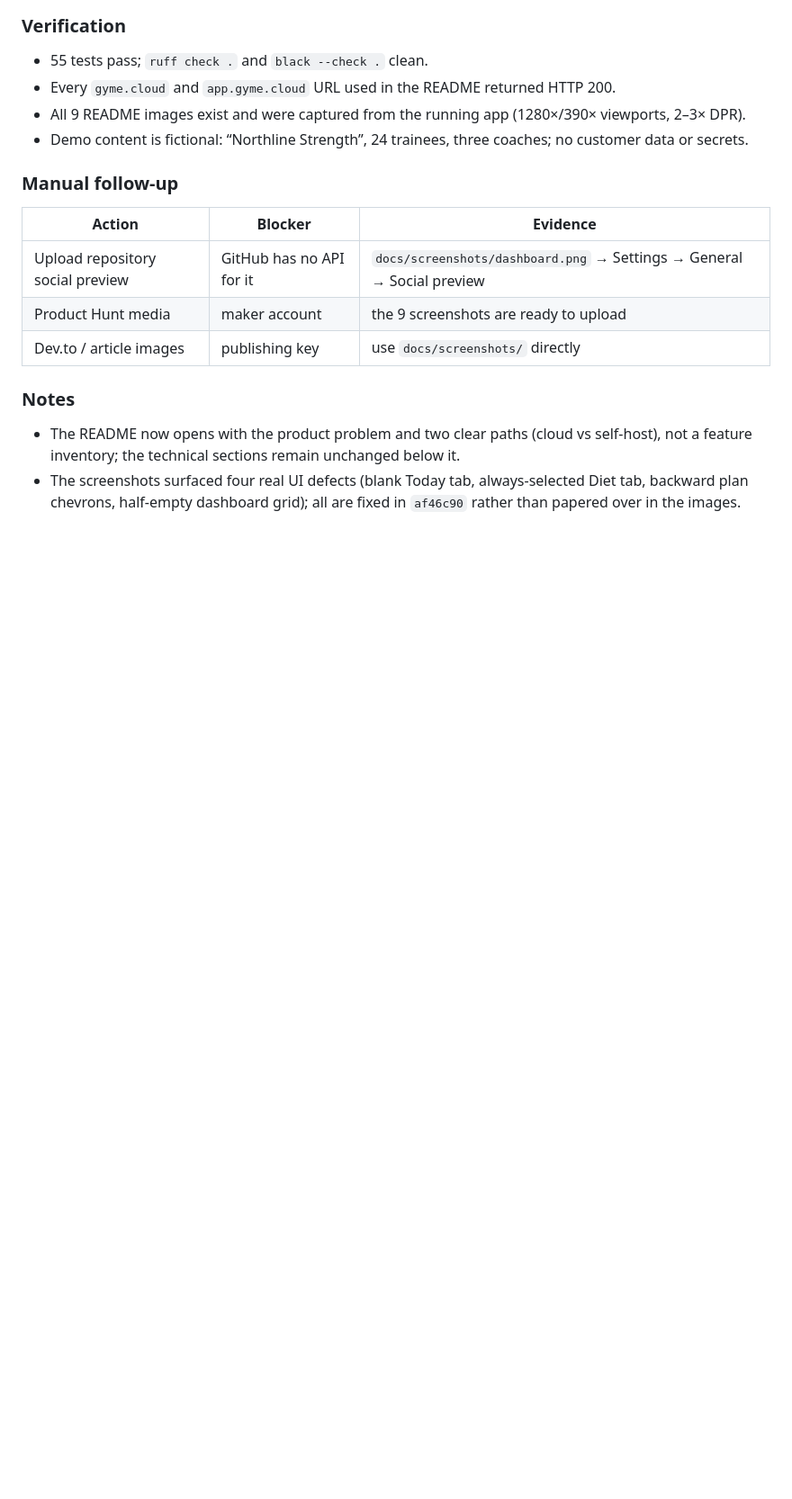
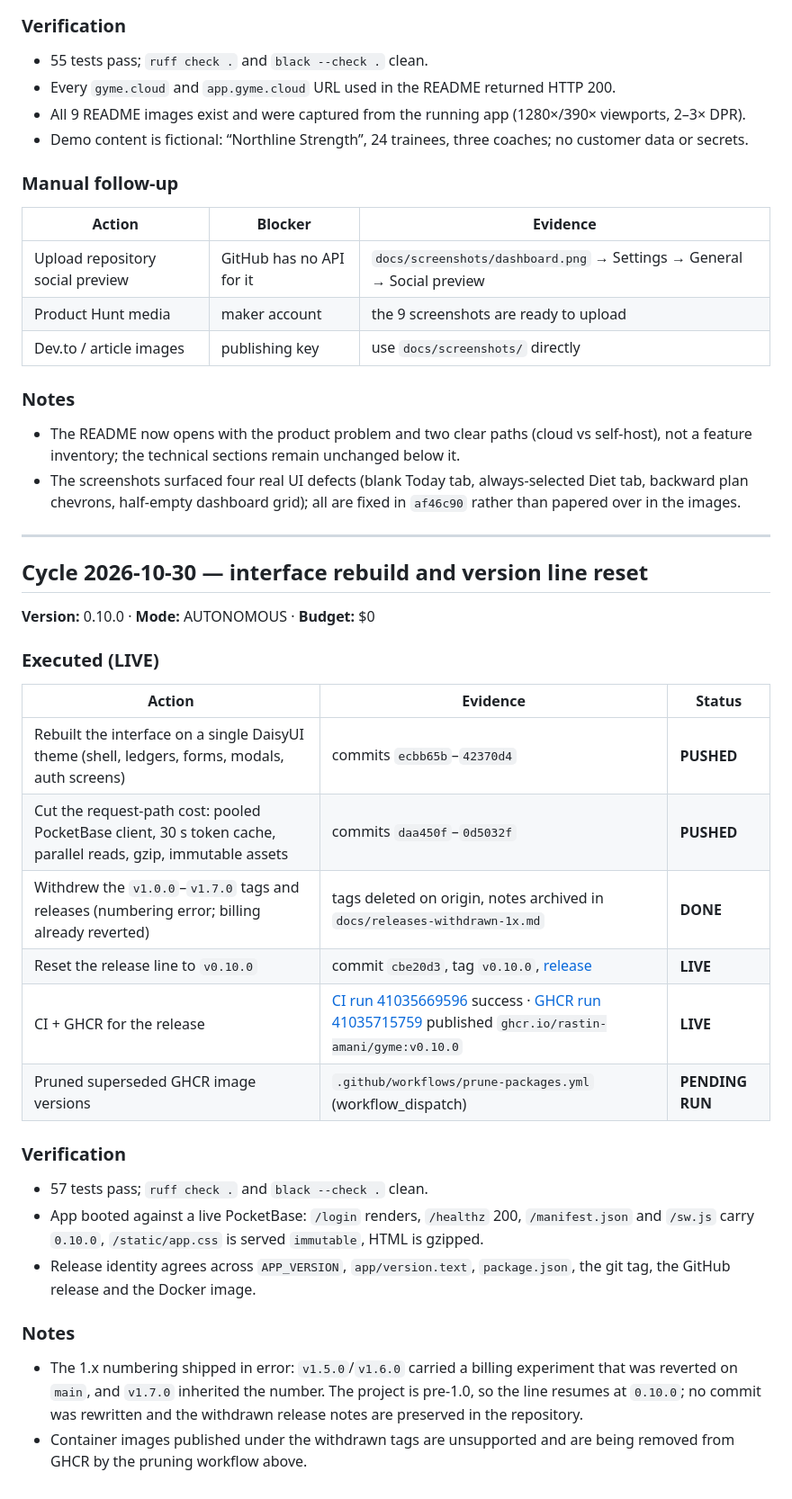
Before and after one commit to Rastin-Amani/Gyme, a Markdown page: distribution/DISTRIBUTION-REPORT.md, the part around one of its changes. Shown at 90% size. Drawn GitHub-style; blank space fills up the shorter version.

Commit message:
docs(distribution): record the 0.10.0 release and version reset
Why:
The report still carried 0.9.1 in its header and described the 2026-10-25
cycle as publishing v1.4.0, so the document contradicted the release the
repository now ships.

What:
- set the project version to 0.10.0 and point at the archived withdrawn
  identifiers
- add the 2026-10-30 cycle: interface rebuild, request-path work, tag
  withdrawal, the v0.10.0 release, its CI/GHCR runs and the pending image
  prune
- keep the earlier cycle sections as historical record

Impact:
The report's current-state fields agree with the tag, release and image, and
the numbering error is documented where distribution history is read.

```diff
--- a/distribution/DISTRIBUTION-REPORT.md
+++ b/distribution/DISTRIBUTION-REPORT.md
@@ -191,3 +191,31 @@
 
 - The README now opens with the product problem and two clear paths (cloud vs self-host), not a feature inventory; the technical sections remain unchanged below it.
 - The screenshots surfaced four real UI defects (blank Today tab, always-selected Diet tab, backward plan chevrons, half-empty dashboard grid); all are fixed in `af46c90` rather than papered over in the images.
+
+---
+
+## Cycle 2026-10-30 — interface rebuild and version line reset
+
+**Version:** 0.10.0 · **Mode:** AUTONOMOUS · **Budget:** $0
+
+### Executed (LIVE)
+
+| Action | Evidence | Status |
+| --- | --- | --- |
+| Rebuilt the interface on a single DaisyUI theme (shell, ledgers, forms, modals, auth screens) | commits `ecbb65b`–`42370d4` | **PUSHED** |
+| Cut the request-path cost: pooled PocketBase client, 30 s token cache, parallel reads, gzip, immutable assets | commits `daa450f`–`0d5032f` | **PUSHED** |
+| Withdrew the `v1.0.0`–`v1.7.0` tags and releases (numbering error; billing already reverted) | tags deleted on origin, notes archived in `docs/releases-withdrawn-1x.md` | **DONE** |
+| Reset the release line to `v0.10.0` | commit `cbe20d3`, tag `v0.10.0`, [release](https://github.com/Rastin-Amani/Gyme/releases/tag/v0.10.0) | **LIVE** |
+| CI + GHCR for the release | [CI run 41035669596](https://github.com/Rastin-Amani/Gyme/actions/runs/41035669596) success · [GHCR run 41035715759](https://github.com/Rastin-Amani/Gyme/actions/runs/41035715759) published `ghcr.io/rastin-amani/gyme:v0.10.0` | **LIVE** |
+| Pruned superseded GHCR image versions | `.github/workflows/prune-packages.yml` (workflow_dispatch) | **PENDING RUN** |
+
+### Verification
+
+- 57 tests pass; `ruff check .` and `black --check .` clean.
+- App booted against a live PocketBase: `/login` renders, `/healthz` 200, `/manifest.json` and `/sw.js` carry `0.10.0`, `/static/app.css` is served `immutable`, HTML is gzipped.
+- Release identity agrees across `APP_VERSION`, `app/version.text`, `package.json`, the git tag, the GitHub release and the Docker image.
+
+### Notes
+
+- The 1.x numbering shipped in error: `v1.5.0`/`v1.6.0` carried a billing experiment that was reverted on `main`, and `v1.7.0` inherited the number. The project is pre-1.0, so the line resumes at `0.10.0`; no commit was rewritten and the withdrawn release notes are preserved in the repository.
+- Container images published under the withdrawn tags are unsupported and are being removed from GHCR by the pruning workflow above.
```
Also changed, not shown: other parts of distribution/DISTRIBUTION-REPORT.md (+2 -2 lines).
